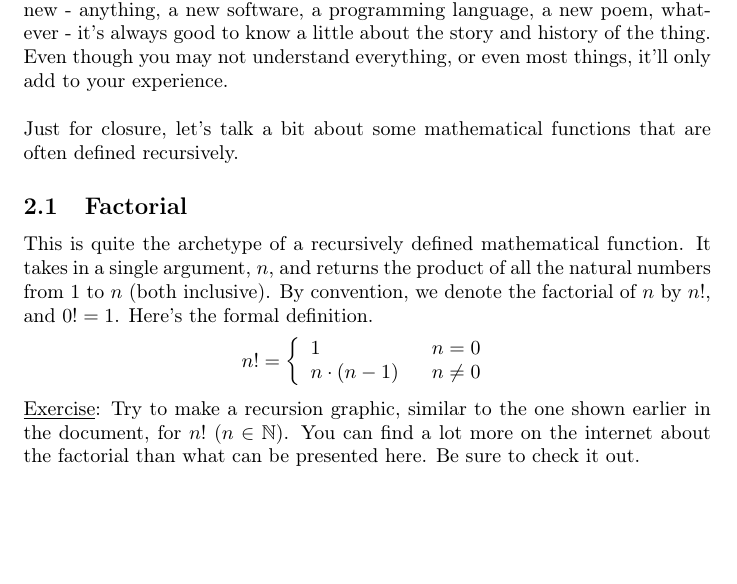
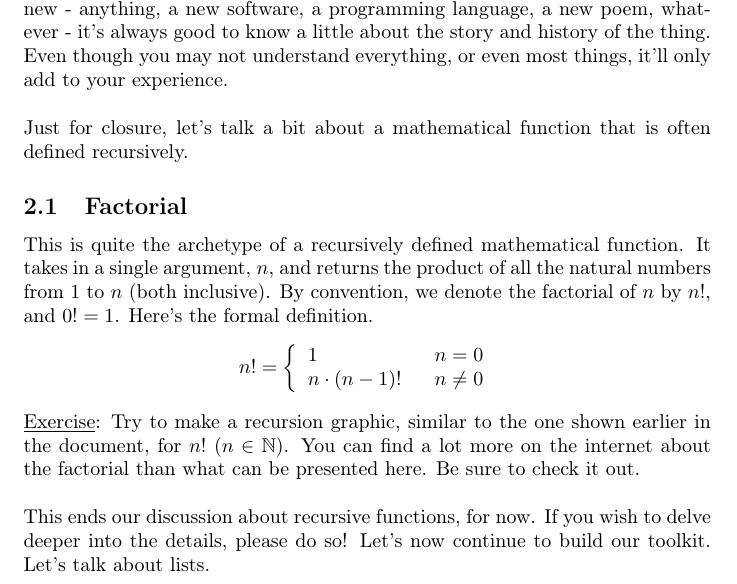
Before and after one commit to arciel/TicTacTongue, a LaTeX document (Recursion and Classes/main.tex): part of page 4 of 5 before the commit and part of page 4 of 6 after it, cut so that both start at the same text, the shorter picture padded with empty space. Compiled offline with pdfLaTeX.

Commit message:
Recursion completed.

```diff
--- a/Recursion and Classes/main.tex
+++ b/Recursion and Classes/main.tex
@@ -125,7 +125,7 @@ def mult(a, b):
 
 \noindent Here, check out these Wikipedia articles on Recursion\cite{Recursion in CS} and the Divide and Conquer paradigm\cite{Divide and Conquer}. \underline{Detour}: In fact, whenever you start learning something new - anything, a new software, a programming language, a new poem, whatever - it's always good to know a little about the story and history of the thing. Even though you may not understand everything, or even most things, it'll only add to your experience. \\
 
-\noindent Just for closure, let's talk a bit about some mathematical functions that are often defined recursively.
+\noindent Just for closure, let's talk a bit about a mathematical function that is often defined recursively.
 
 \subsection{Factorial}
 
@@ -135,12 +135,14 @@ def mult(a, b):
     n! = \left\{
     \begin{array}{lr}
         1 & \ \ n = 0\\
-        n\cdot (n-1) & \ \ n \neq 0\\
+        n\cdot (n-1)! & \ \ n \neq 0\\
     \end{array}
     \right.
 \end{displaymath}
 
-\noindent \underline{Exercise}: Try to make a recursion graphic, similar to the one shown earlier in the document, for $n!$ ($n \in \mathbb{N}$). You can find a lot more on the internet about the factorial than what can be presented here. Be sure to check it out.
+\noindent \underline{Exercise}: Try to make a recursion graphic, similar to the one shown earlier in the document, for $n!$ ($n \in \mathbb{N}$). You can find a lot more on the internet about the factorial than what can be presented here. Be sure to check it out. \\
+
+\noindent This ends our discussion about recursive functions, for now. If you wish to delve deeper into the details, please do so! Let's now continue to build our toolkit. Let's talk about lists.
 
 \section{Lists}
 
```
